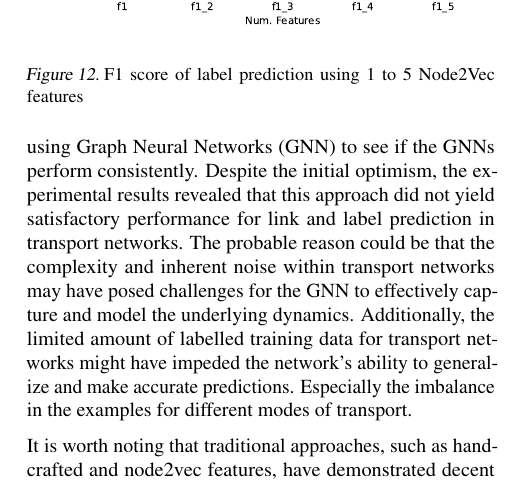
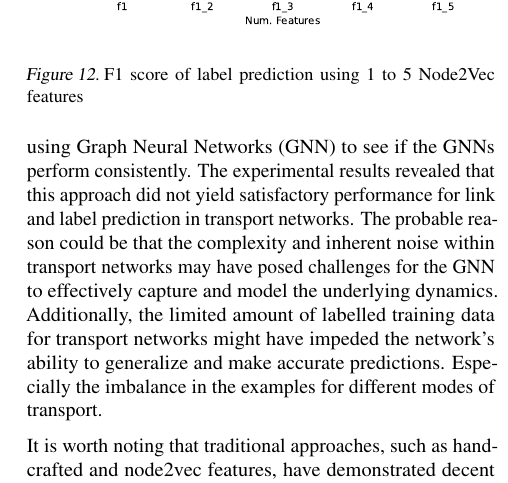
Before and after one commit to ravinitheshreddy/urban-transit-networks-analysis, a LaTeX problem sheet (documents/report/tex_files/example_paper.tex): part of one column of page 8 of 9, cut so that both start at the same text. Compiled offline with pdfLaTeX.

Commit message:
report files

```diff
--- a/documents/report/tex_files/example_paper.tex
+++ b/documents/report/tex_files/example_paper.tex
@@ -445,7 +445,7 @@ For most of the cities, Node2Vec features do not even perform as well as using t
 Overall, the influence of the number of features on the performance of the model is not significant. Among the cities where Node2Vec performs better, Bordeaux and Nantes achieved the best performance with one feature, and Berlin with three.
 
 \subsubsection{Graph Neural Networks}
-The hand-crafted and Node2Vec features did not have consistency across all cities, and experiments were conducted using Graph Neural Networks (GNN) to see if the GNNs perform consistently. Despite the initial optimism, the experimental results revealed that this approach did not yield satisfactory performance for link and label prediction in transport networks. The probable reason could be that the complexity and inherent noise within transport networks may have posed challenges for the GNN to effectively capture and model the underlying dynamics. Additionally, the limited amount of labelled training data for transport networks might have impeded the network's ability to generalize and make accurate predictions. Especially the imbalance in the examples for different modes of transport.
+The hand-crafted and Node2Vec features did not have consistency across all cities, and experiments were conducted using Graph Neural Networks (GNN) to see if the GNNs perform consistently. The experimental results revealed that this approach did not yield satisfactory performance for link and label prediction in transport networks. The probable reason could be that the complexity and inherent noise within transport networks may have posed challenges for the GNN to effectively capture and model the underlying dynamics. Additionally, the limited amount of labelled training data for transport networks might have impeded the network's ability to generalize and make accurate predictions. Especially the imbalance in the examples for different modes of transport.
 
 It is worth noting that traditional approaches, such as hand-crafted and node2vec features, have demonstrated decent performance in similar prediction tasks. These methods rely on carefully engineered domain-specific features and embedding techniques that capture relevant characteristics of the transport network.
 
```
Also changed, not shown: documents/report/tex_files/images/intermodality.eps, documents/report/tex_files/images/intermodality_hm.eps, documents/report/urban_transit_networks_analysis.pdf, documents/report/tex_files/example_paper.tex (4 more changed lines).
